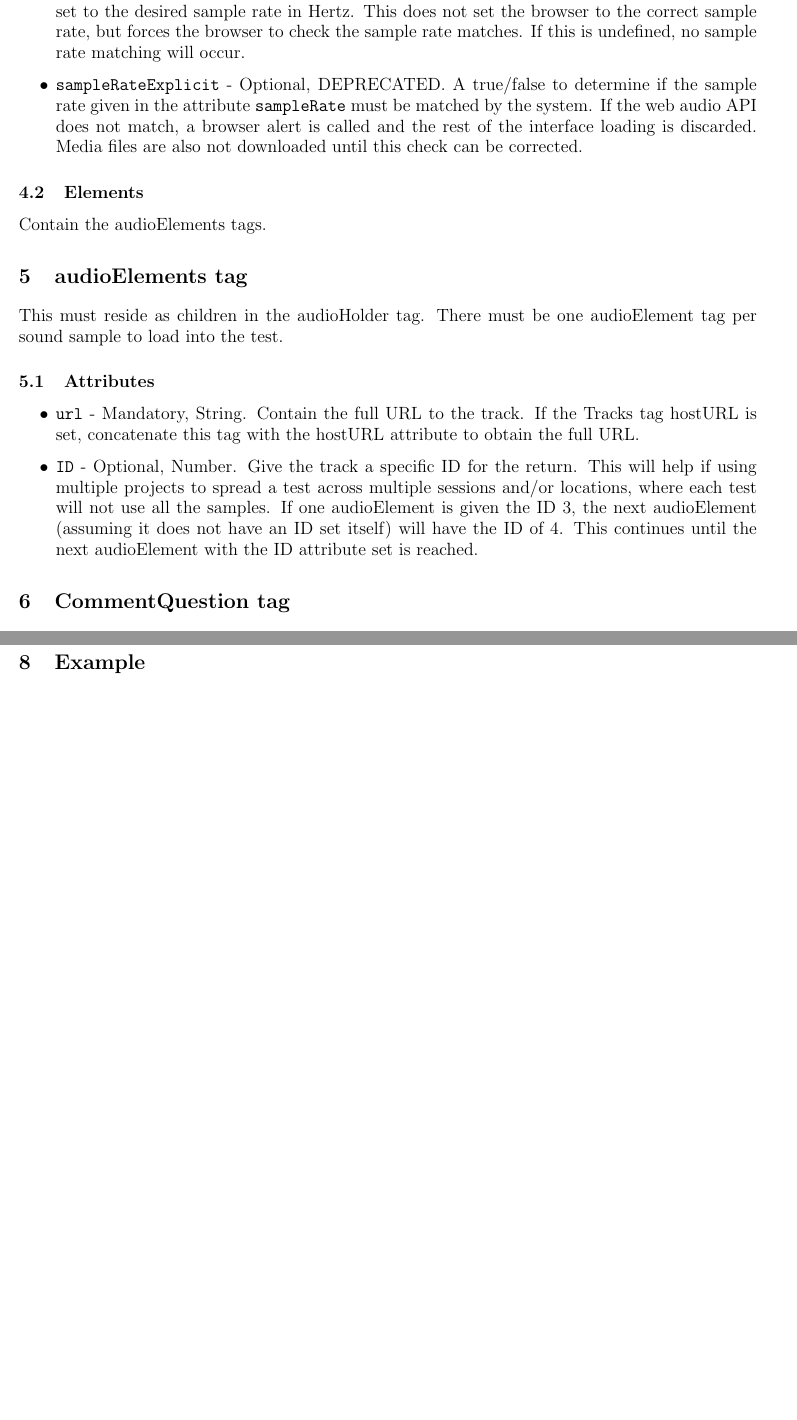
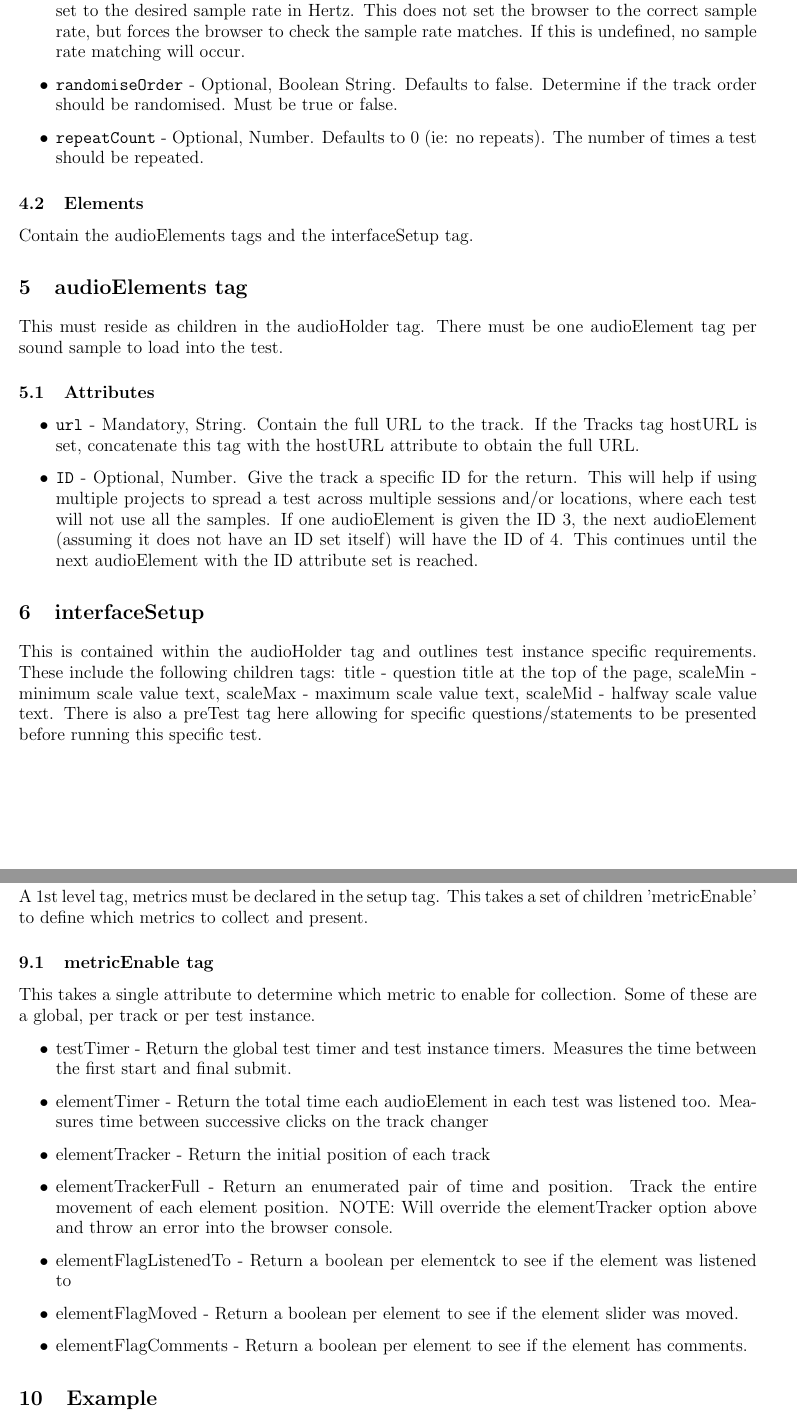
Before and after one commit to BrechtDeMan/WebAudioEvaluationTool, a LaTeX document (docs/ProjectSpecificationDocument.tex): two parts of pages 2 and 3 of 4 before the commit and two parts of pages 2 and 4 of 5 after it, joined at a grey line, cut so that both start at the same text, the shorter picture padded with empty space. The pictures show the PDF file docs/ProjectSpecificationDocument.pdf that the author committed with the source.

Commit message:
Updated Setup and Results XML to indicate future progress RE: Davids' Email.

```diff
--- a/docs/ProjectSpecificationDocument.tex
+++ b/docs/ProjectSpecificationDocument.tex
@@ -47,10 +50,11 @@ There should be one audioHolder tag, inside which each audioElement is specified
 \item \texttt{hostURL} - Optional, String. If all tracks are hosted from the same folder on a server, you can put in the lead here. For instance, if loading http://test.com/tracks/track1.wav and http://test.com/tracks/track2.wav, this could equal http://test.com/tracks/ and the url attribute in the track tag can be track1.wav or track2.wav. Equally http://test.com/ and then using tracks/track1.wav and tracks/track2.wav is valid.
 \item \texttt{sampleRate} - Optional, Number. If your test requires a specific sample rate, this should be set to the desired sample rate in Hertz. This does not set the browser to the correct sample rate, but forces the browser to check the sample rate matches. If this is undefined, no sample rate matching will occur.
-\item \texttt{sampleRateExplicit} - Optional, DEPRECATED. A true/false to determine if the sample rate given in the attribute \texttt{sampleRate} must be matched by the system. If the web audio API does not match, a browser alert is called and the rest of the interface loading is discarded. Media files are also not downloaded until this check can be corrected.
+\item \texttt{randomiseOrder} - Optional, Boolean String. Defaults to false. Determine if the track order should be randomised. Must be true or false.
+\item \texttt{repeatCount} - Optional, Number. Defaults to 0 (ie: no repeats). The number of times a test should be repeated.
 \end{itemize}
 
 \subsection{Elements}
-Contain the audioElements tags.
+Contain the audioElements tags and the interfaceSetup tag.
 
 \section{audioElements tag}
 
@@ -61,6 +65,10 @@ This must reside as children in the audioHolder tag. There must be one audioElem
 \item \texttt{url} - Mandatory, String. Contain the full URL to the track. If the Tracks tag hostURL is set, concatenate this tag with the hostURL attribute to obtain the full URL.
 \item \texttt{ID} - Optional, Number. Give the track a specific ID for the return. This will help if using multiple projects to spread a test across multiple sessions and/or locations, where each test will not use all the samples. If one audioElement is given the ID 3, the next audioElement (assuming it does not have an ID set itself) will have the ID of 4. This continues until the next audioElement with the ID attribute set is reached.
 \end{itemize}
+
+\section{interfaceSetup}
+
+This is contained within the audioHolder tag and outlines test instance specific requirements. These include the following children tags: title - question title at the top of the page, scaleMin - minimum scale value text, scaleMax - maximum scale value text, scaleMid - halfway scale value text. There is also a preTest tag here allowing for specific questions/statements to be presented before running this specific test.
 
 \section {CommentQuestion tag}
 
@@ -93,6 +101,21 @@ This allows for a question to be asked pre/post the test. This is added to the r
 \subsubsection{Resource}
 
 The resource tag is only available in the postTest tag. This allows for the linking to some external resource via the href attribute.
+
+\section{Metric tag}
+A 1st level tag, metrics must be declared in the setup tag. This takes a set of children 'metricEnable' to define which metrics to collect and present.
+
+\subsection{metricEnable tag}
+This takes a single attribute to determine which metric to enable for collection. Some of these are a global, per track or per test instance.
+\begin{itemize}
+\item testTimer - Return the global test timer and test instance timers. Measures the time between the first start and final submit.
+\item elementTimer - Return the total time each audioElement in each test was listened too. Measures time between successive clicks on the track changer
+\item elementTracker - Return the initial position of each track
+\item elementTrackerFull - Return an enumerated pair of time and position. Track the entire movement of each element position. NOTE: Will override the elementTracker option above and throw an error into the browser console.
+\item elementFlagListenedTo - Return a boolean per elementck to see if the element was listened to
+\item elementFlagMoved - Return a boolean per element to see if the element slider was moved.
+\item elementFlagComments - Return a boolean per element to see if the element has comments.
+\end{itemize}
 
 \section{Example}
 
```
Also changed, not shown: docs/ResultsSpecificationDocument.tex (+23 -4 lines), docs/ProjectSpecificationDocument.pdf, docs/ResultsSpecificationDocument.pdf, docs/ProjectSpecificationDocument.tex (5 more changed lines).
